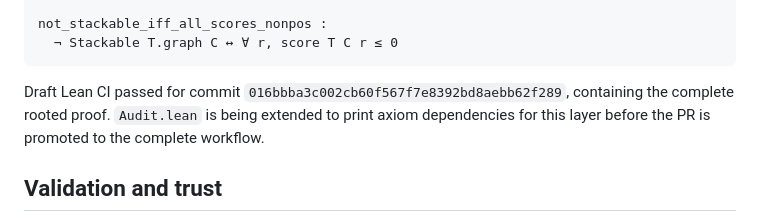
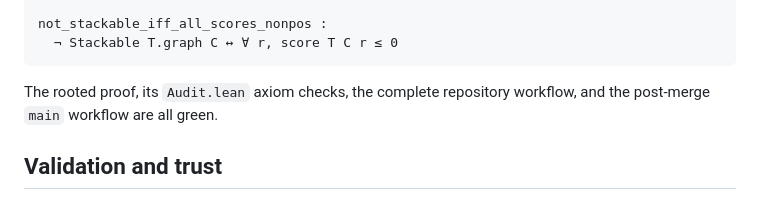
Before and after one commit to jfairfaxball-348/TreeStack-Structural-Certificates-for-Stacking-on-Trees, a Markdown page: notes/lean-progress.md, the part around one of its changes. Drawn GitHub-style.

````diff
--- a/notes/lean-progress.md
+++ b/notes/lean-progress.md
@@ -125,10 +127,8 @@ not_stackable_iff_all_scores_nonpos :
   ¬ Stackable T.graph C ↔ ∀ r, score T C r ≤ 0
 ```
 
-Draft Lean CI passed for commit
-`016bbba3c002cb60f567f7e8392bd8aebb62f289`, containing the complete rooted
-proof.  `Audit.lean` is being extended to print axiom dependencies for this
-layer before the PR is promoted to the complete workflow.
+The rooted proof, its `Audit.lean` axiom checks, the complete repository
+workflow, and the post-merge `main` workflow are all green.
 
 ## Validation and trust
 
````
Also changed, not shown: other parts of notes/lean-progress.md (+16 -12 lines).
